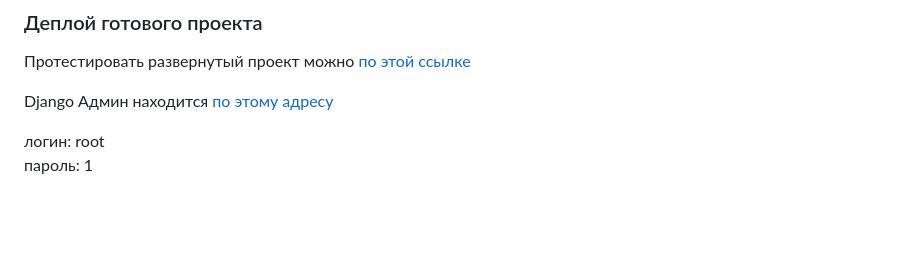
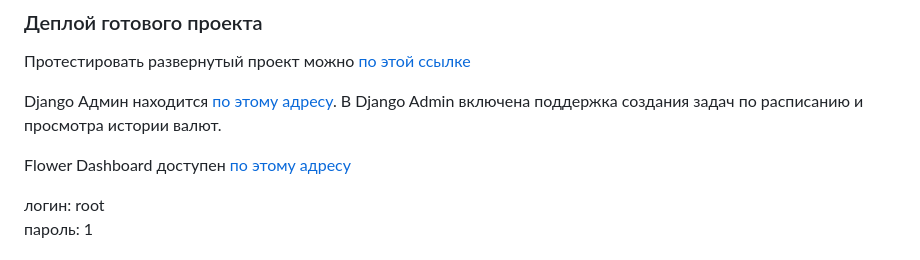
Before and after one commit to ead3471/currency_monitor, a Markdown page: README.md, the part around the change. GitHub-like rendering; blank space fills up the shorter version.

Commit message:
add flower to readme

```diff
--- a/README.md
+++ b/README.md
@@ -4,7 +4,10 @@
 
  Протестировать развернутый проект можно [по этой ссылке](http://193.233.23.68:8082/swagger)
 
- Django Админ находится [по этому адресу](http://193.233.23.68:8082/admin)
+ Django Админ находится [по этому адресу](http://193.233.23.68:8082/admin).
+ В Django Admin включена поддержка создания задач по расписанию и просмотра истории валют.
+
+ Flower Dashboard доступен [по этому адресу](http://193.233.23.68:5557)
 
  логин: root\
  пароль: 1
```
